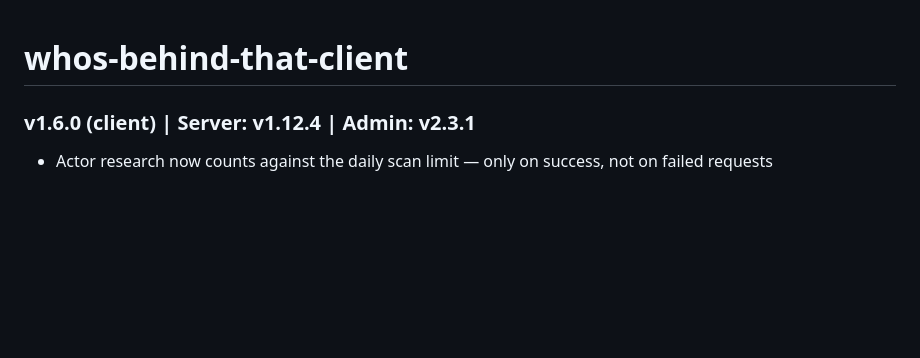
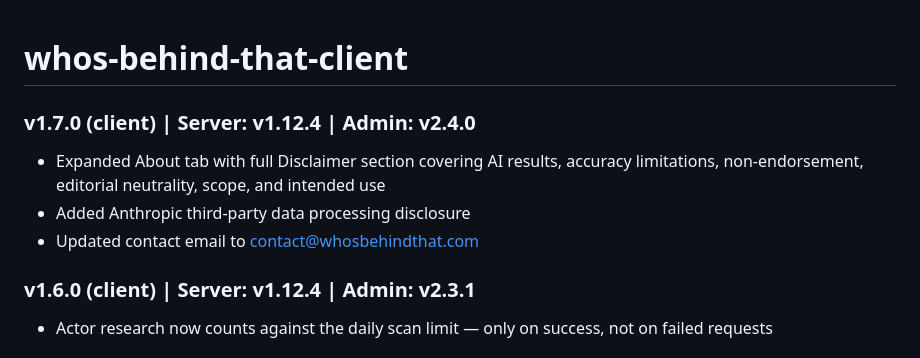
Before and after one commit to haimglikman/whos-behind-that-client, a Markdown page: README.md, the part around the change. Drawn GitHub-style; blank space fills up the shorter version.

```diff
--- a/README.md
+++ b/README.md
@@ -1,4 +1,9 @@
 # whos-behind-that-client
+
+### v1.7.0 (client) | Server: v1.12.4 | Admin: v2.4.0
+- Expanded About tab with full Disclaimer section covering AI results, accuracy limitations, non-endorsement, editorial neutrality, scope, and intended use
+- Added Anthropic third-party data processing disclosure
+- Updated contact email to contact@whosbehindthat.com
 
 ### v1.6.0 (client) | Server: v1.12.4 | Admin: v2.3.1
 - Actor research now counts against the daily scan limit — only on success, not on failed requests
```
